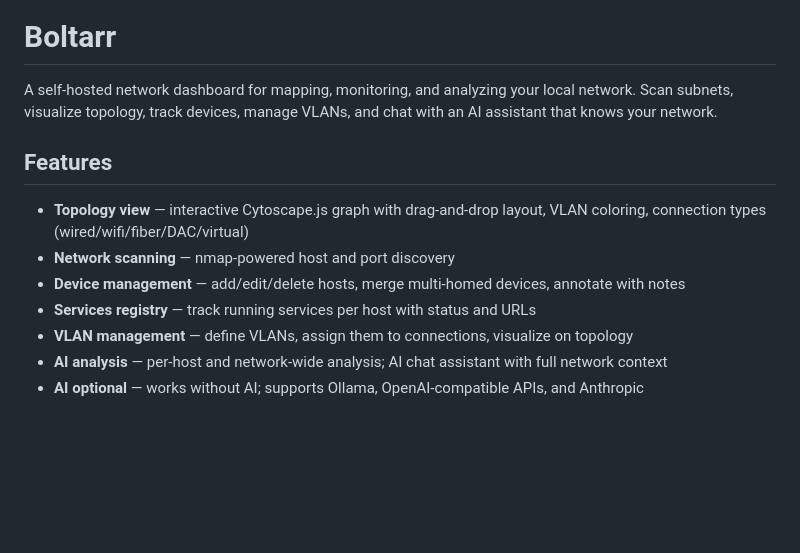
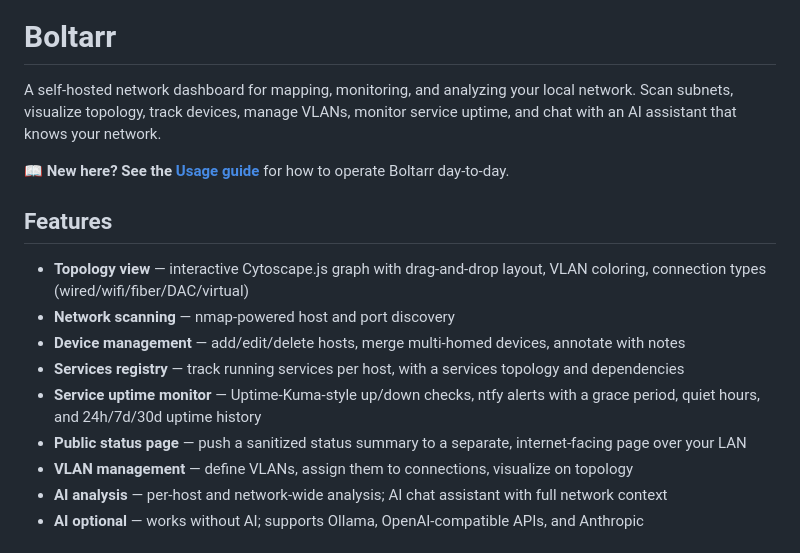
Before and after one commit to brq-ae/boltarr, a Markdown page: README.md, the part around the change. GitHub-like rendering; blank space fills up the shorter version.

```diff
--- a/README.md
+++ b/README.md
@@ -4,14 +4,18 @@
 
 # Boltarr
 
-A self-hosted network dashboard for mapping, monitoring, and analyzing your local network. Scan subnets, visualize topology, track devices, manage VLANs, and chat with an AI assistant that knows your network.
+A self-hosted network dashboard for mapping, monitoring, and analyzing your local network. Scan subnets, visualize topology, track devices, manage VLANs, monitor service uptime, and chat with an AI assistant that knows your network.
+
+**📖 New here? See the [Usage guide](docs/USAGE.md)** for how to operate Boltarr day-to-day.
 
 ## Features
 
 - **Topology view** — interactive Cytoscape.js graph with drag-and-drop layout, VLAN coloring, connection types (wired/wifi/fiber/DAC/virtual)
 - **Network scanning** — nmap-powered host and port discovery
 - **Device management** — add/edit/delete hosts, merge multi-homed devices, annotate with notes
-- **Services registry** — track running services per host with status and URLs
+- **Services registry** — track running services per host, with a services topology and dependencies
+- **Service uptime monitor** — Uptime-Kuma-style up/down checks, ntfy alerts with a grace period, quiet hours, and 24h/7d/30d uptime history
+- **Public status page** — push a sanitized status summary to a separate, internet-facing page over your LAN
 - **VLAN management** — define VLANs, assign them to connections, visualize on topology
 - **AI analysis** — per-host and network-wide analysis; AI chat assistant with full network context
 - **AI optional** — works without AI; supports Ollama, OpenAI-compatible APIs, and Anthropic
```
Also changed, not shown: docs/USAGE.md (added, +236 -0 lines).
